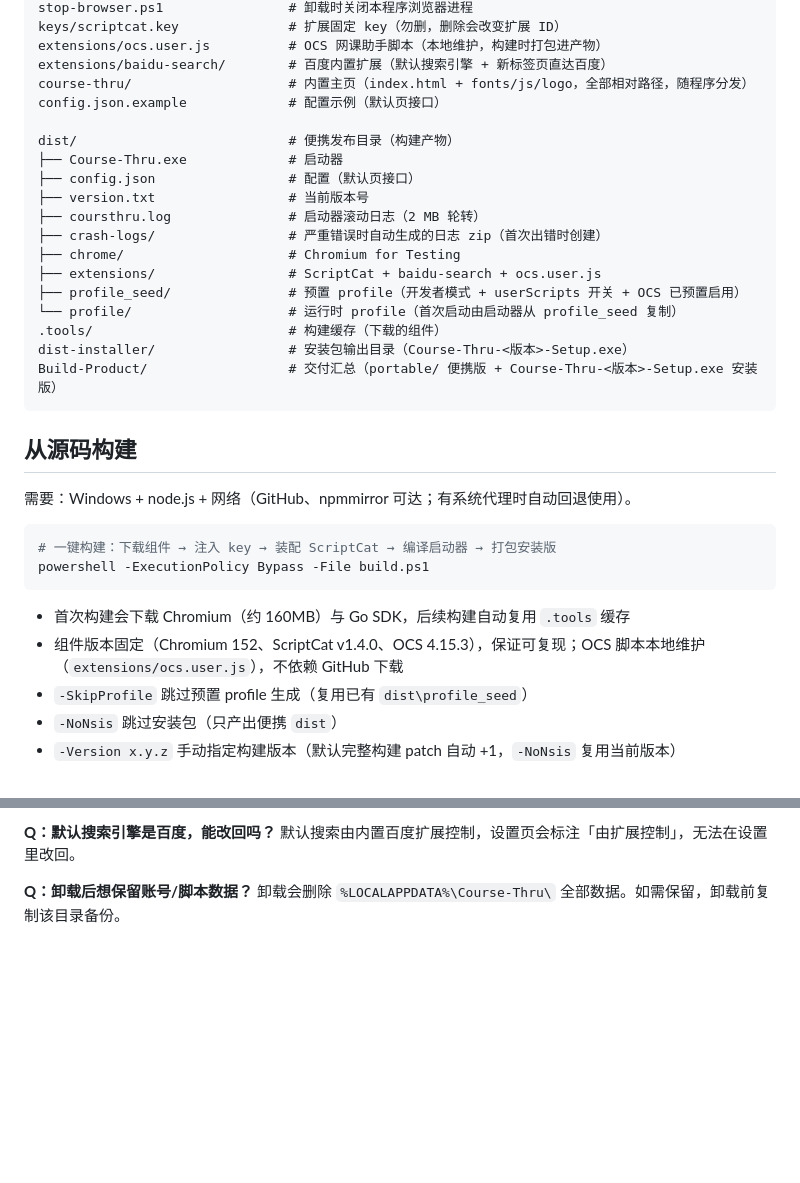
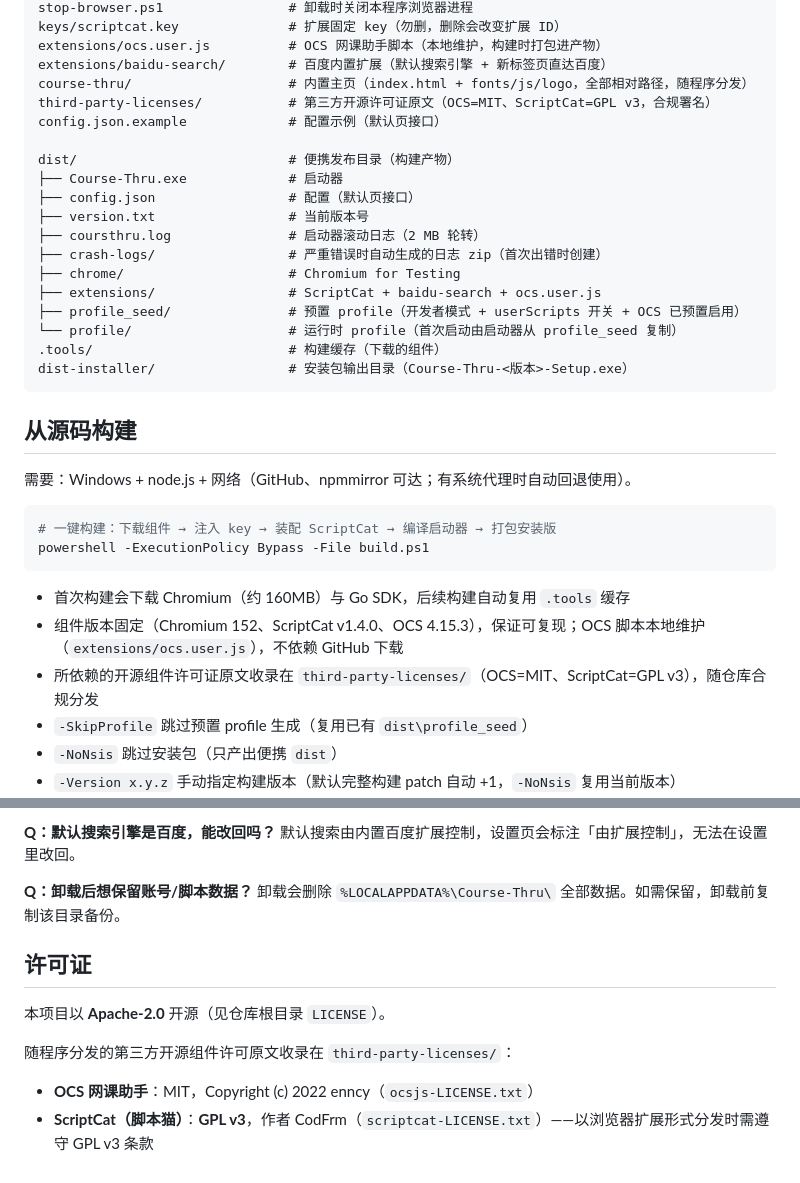
Before and after one commit to IceFireIcer/Course-Thru, a Markdown page: README.md, 2 parts joined by grey strips. GitHub-like rendering; blank space fills up the shorter version.

Commit message:
docs: 同步文档至阶段八开放版现状
- CLAUDE/AGENTS/README 全量更新：启动器并发复制、UseNumber、策略并行写、
  first_run.flag 后台化等阶段八机制
- 补充 third-party-licenses（OCS=MIT、ScriptCat=GPL v3）与许可证章节
- 移除已删除的 Build-Product 交付目录说明

````diff
--- a/README.md
+++ b/README.md
@@ -71,6 +71,7 @@ keys/scriptcat.key              # 扩展固定 key（勿删，删除会改变扩
 extensions/ocs.user.js          # OCS 网课助手脚本（本地维护，构建时打包进产物）
 extensions/baidu-search/        # 百度内置扩展（默认搜索引擎 + 新标签页直达百度）
 course-thru/                    # 内置主页（index.html + fonts/js/logo，全部相对路径，随程序分发）
+third-party-licenses/           # 第三方开源许可证原文（OCS=MIT、ScriptCat=GPL v3，合规署名）
 config.json.example             # 配置示例（默认页接口）
 
 dist/                           # 便携发布目录（构建产物）
@@ -85,7 +86,6 @@ dist/                           # 便携发布目录（构建产物）
 └── profile/                    # 运行时 profile（首次启动由启动器从 profile_seed 复制）
 .tools/                         # 构建缓存（下载的组件）
 dist-installer/                 # 安装包输出目录（Course-Thru-<版本>-Setup.exe）
-Build-Product/                  # 交付汇总（portable/ 便携版 + Course-Thru-<版本>-Setup.exe 安装版）
 ```
 
 ## 从源码构建
@@ -99,6 +99,7 @@ powershell -ExecutionPolicy Bypass -File build.ps1
 
 - 首次构建会下载 Chromium（约 160MB）与 Go SDK，后续构建自动复用 `.tools` 缓存
 - 组件版本固定（Chromium 152、ScriptCat v1.4.0、OCS 4.15.3），保证可复现；OCS 脚本本地维护（`extensions/ocs.user.js`），不依赖 GitHub 下载
+- 所依赖的开源组件许可证原文收录在 `third-party-licenses/`（OCS=MIT、ScriptCat=GPL v3），随仓库合规分发
 - `-SkipProfile` 跳过预置 profile 生成（复用已有 `dist\profile_seed`）
 - `-NoNsis` 跳过安装包（只产出便携 `dist`）
 - `-Version x.y.z` 手动指定构建版本（默认完整构建 patch 自动 +1，`-NoNsis` 复用当前版本）
@@ -138,3 +139,11 @@ powershell -ExecutionPolicy Bypass -File build.ps1
 
 **Q：卸载后想保留账号/脚本数据？**
 卸载会删除 `%LOCALAPPDATA%\Course-Thru\` 全部数据。如需保留，卸载前复制该目录备份。
+
+## 许可证
+
+本项目以 **Apache-2.0** 开源（见仓库根目录 `LICENSE`）。
+
+随程序分发的第三方开源组件许可原文收录在 `third-party-licenses/`：
+- **OCS 网课助手**：MIT，Copyright (c) 2022 enncy（`ocsjs-LICENSE.txt`）
+- **ScriptCat（脚本猫）**：**GPL v3**，作者 CodFrm（`scriptcat-LICENSE.txt`）——以浏览器扩展形式分发时需遵守 GPL v3 条款
````
Also changed, not shown: AGENTS.md (+35 -20 lines), CLAUDE.md (+10 -9 lines).
